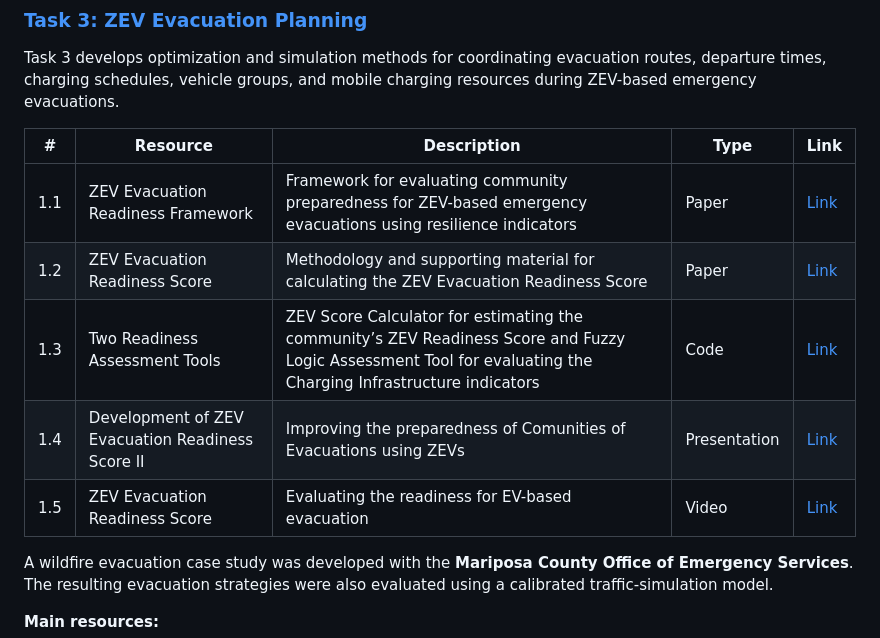
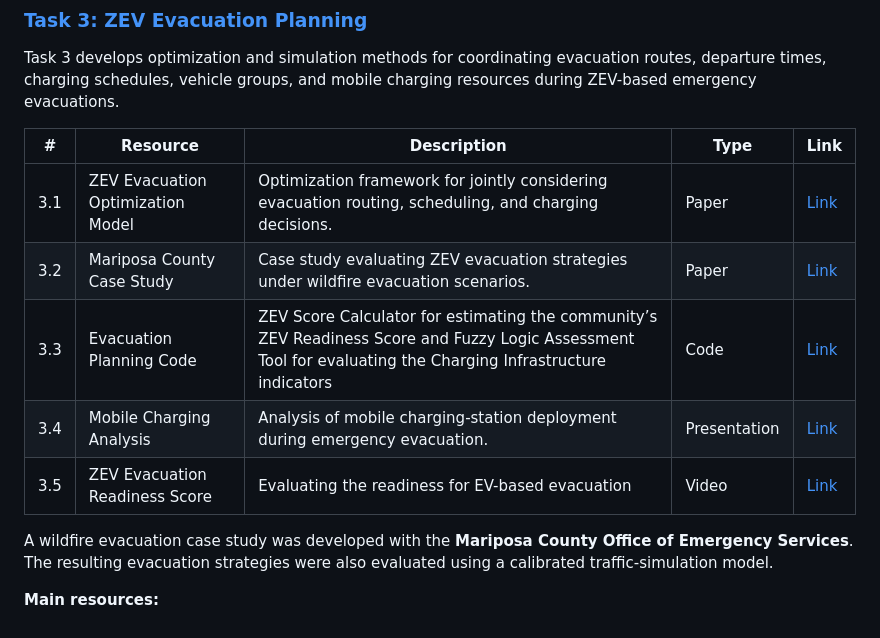
Before and after one commit to CastroLab-UCM/EV-Evacuation-Readiness-UCOP, a Markdown page: README.md, the part around the change. Rendered like a GitHub page.

```diff
--- a/README.md
+++ b/README.md
@@ -57,11 +57,11 @@ Task 3 develops optimization and simulation methods for coordinating evacuation
 
 | # | Resource | Description | Type | Link |
 |---|---|---|---|---|
-| 1.1 | ZEV Evacuation Readiness Framework | Framework for evaluating community preparedness for ZEV-based emergency evacuations using resilience indicators | Paper | [Link]() |
-| 1.2 | ZEV Evacuation Readiness Score | Methodology and supporting material for calculating the ZEV Evacuation Readiness Score | Paper | [Link]() |
-| 1.3 | Two Readiness Assessment Tools | ZEV Score Calculator for estimating the community’s ZEV Readiness Score and Fuzzy Logic Assessment Tool for evaluating the Charging Infrastructure indicators | Code | [Link]() |
-| 1.4 | Development of ZEV Evacuation Readiness Score II | Improving the preparedness of Comunities of Evacuations using ZEVs | Presentation | [Link]() |
-| 1.5 | ZEV Evacuation Readiness Score | Evaluating the readiness for EV-based evacuation| Video | [Link]()
+| 3.1 | ZEV Evacuation Optimization Model | Optimization framework for jointly considering evacuation routing, scheduling, and charging decisions. | Paper | [Link]() |
+| 3.2 | Mariposa County Case Study | Case study evaluating ZEV evacuation strategies under wildfire evacuation scenarios. | Paper | [Link]() |
+| 3.3 | Evacuation Planning Code | ZEV Score Calculator for estimating the community’s ZEV Readiness Score and Fuzzy Logic Assessment Tool for evaluating the Charging Infrastructure indicators | Code | [Link]() |
+| 3.4 | Mobile Charging Analysis | Analysis of mobile charging-station deployment during emergency evacuation. | Presentation | [Link]() |
+| 3.5 | ZEV Evacuation Readiness Score | Evaluating the readiness for EV-based evacuation| Video | [Link]()
 
 
 A wildfire evacuation case study was developed with the **Mariposa County Office of Emergency Services**. The resulting evacuation strategies were also evaluated using a calibrated traffic-simulation model.
```
